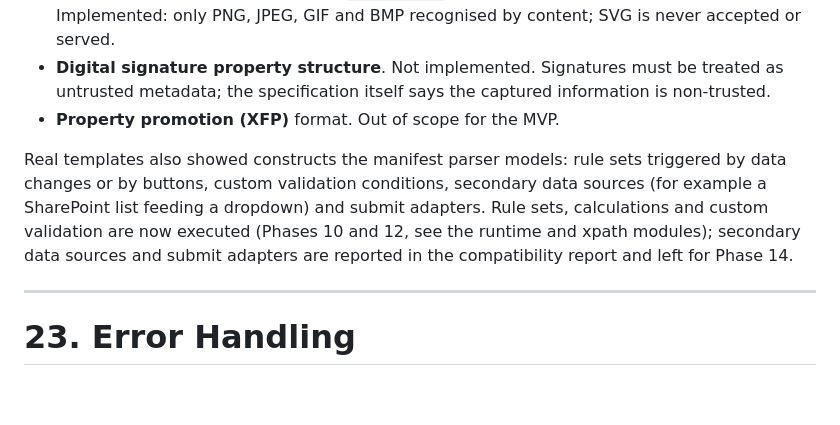
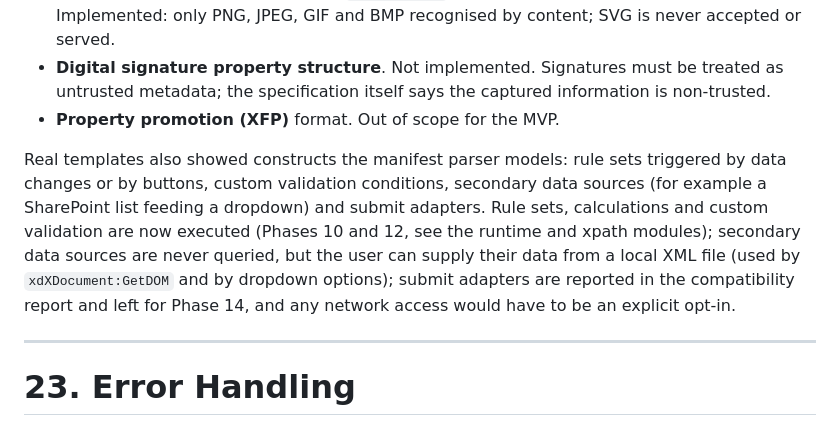
Before and after one commit to nobrega8/XSNium, a Markdown page: plan.md, the part around the change. Drawn GitHub-style; blank space fills up the shorter version.

```diff
--- a/plan.md
+++ b/plan.md
@@ -796,7 +796,7 @@ What it defines, and where XSNium stands:
 * **Digital signature property structure**. Not implemented. Signatures must be treated as untrusted metadata; the specification itself says the captured information is non-trusted.
 * **Property promotion (XFP)** format. Out of scope for the MVP.
 
-Real templates also showed constructs the manifest parser models: rule sets triggered by data changes or by buttons, custom validation conditions, secondary data sources (for example a SharePoint list feeding a dropdown) and submit adapters. Rule sets, calculations and custom validation are now executed (Phases 10 and 12, see the runtime and xpath modules); secondary data sources and submit adapters are reported in the compatibility report and left for Phase 14.
+Real templates also showed constructs the manifest parser models: rule sets triggered by data changes or by buttons, custom validation conditions, secondary data sources (for example a SharePoint list feeding a dropdown) and submit adapters. Rule sets, calculations and custom validation are now executed (Phases 10 and 12, see the runtime and xpath modules); secondary data sources are never queried, but the user can supply their data from a local XML file (used by `xdXDocument:GetDOM` and by dropdown options); submit adapters are reported in the compatibility report and left for Phase 14, and any network access would have to be an explicit opt-in.
 
 ---
 
```
Also changed, not shown: README.md (+1 -1 lines).
